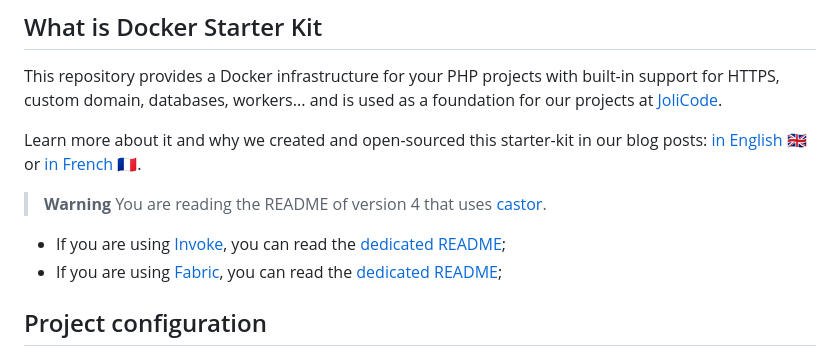
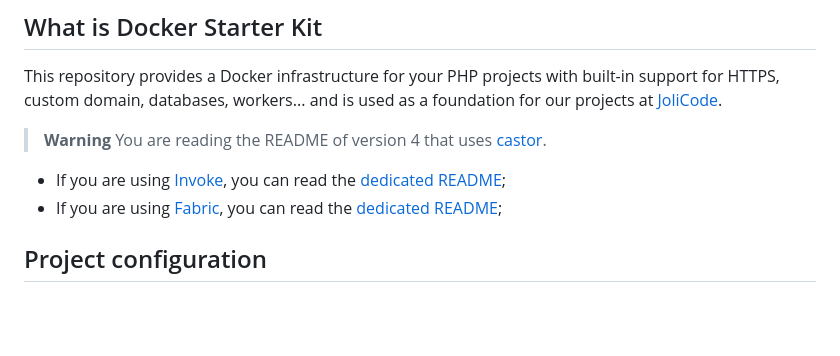
Before and after one commit to jolicode/docker-starter, a Markdown page: README.md, the part around one of its changes. Drawn GitHub-style; blank space fills up the shorter version.

Commit message:
Remove deprecated parts from README

```diff
--- a/README.md
+++ b/README.md
@@ -12,10 +12,6 @@ This repository provides a Docker infrastructure for your PHP projects with
 built-in support for HTTPS, custom domain, databases, workers... and is used as
 a foundation for our projects at [JoliCode](https://jolicode.com/).
 
-Learn more about it and why we created and open-sourced this starter-kit in our blog posts:
-[in English 🇬🇧](https://jolicode.com/blog/introducing-our-docker-starter-kit) or
-[in French 🇫🇷](https://jolicode.com/blog/presentation-de-notre-starter-kit-docker).
-
 > **Warning**
 > You are reading the README of version 4 that uses [castor](https://github.com/jolicode/castor).
 
```
Also changed, not shown: other parts of README.md (+1 -1 lines).
